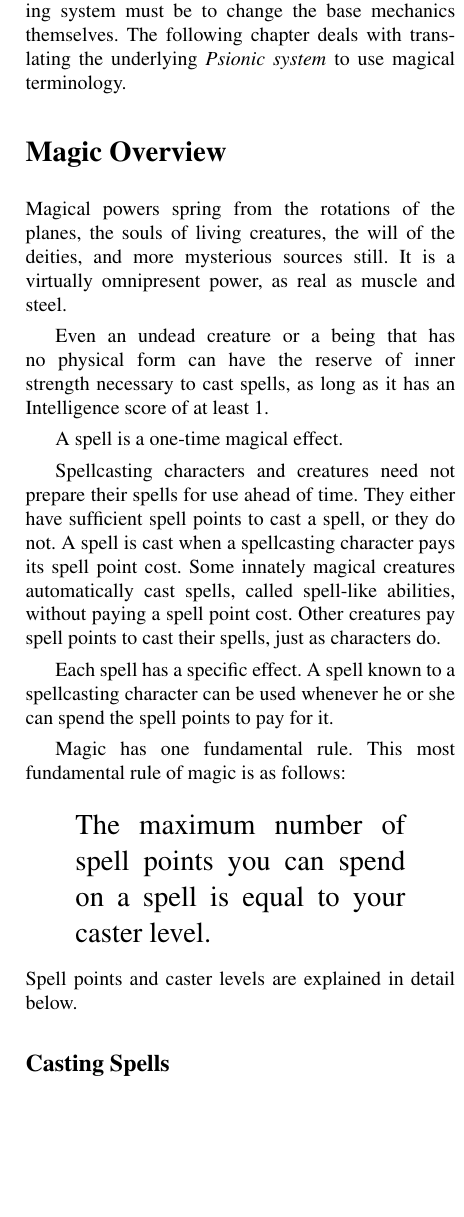
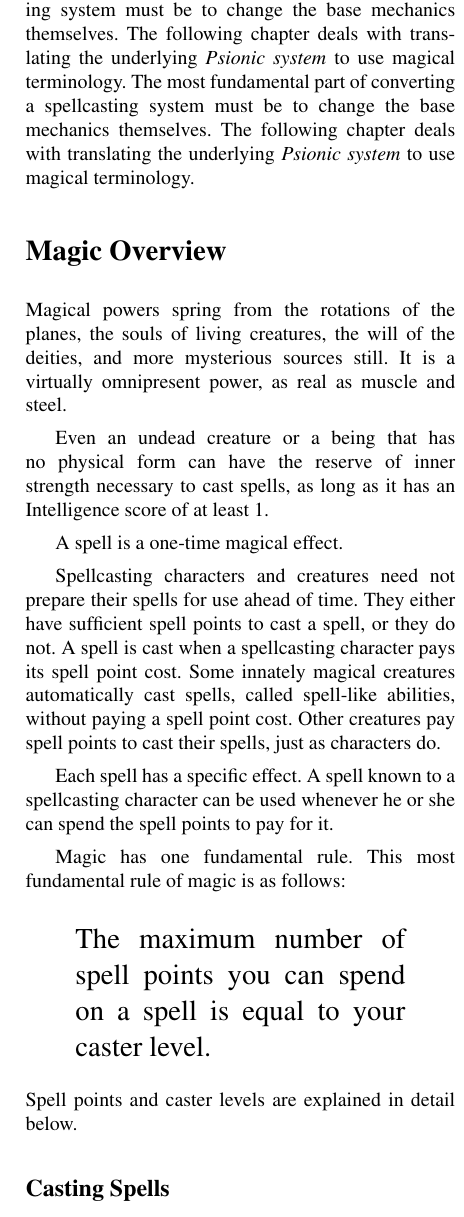
Before and after one commit to Ernir/VancianToPsionics, a LaTeX document (VancianToPsionics.tex, which reads Chapter1SpellcastingSystem/_Chapter1SpellcastingSystem.tex): part of one column of page 13 of 348, cut so that both start at the same text, the shorter picture padded with empty space. Compiled offline with pdfLaTeX.

```diff
--- a/Chapter1SpellcastingSystem/_Chapter1SpellcastingSystem.tex
+++ b/Chapter1SpellcastingSystem/_Chapter1SpellcastingSystem.tex
@@ -1,3 +1,4 @@
+The most fundamental part of converting a spellcasting system must be to change the base mechanics themselves. The following chapter deals with translating the underlying \emph{Psionic system} to use magical terminology.
 
 \section{Magic Overview}
 \label{sec:MagicOverview}
@@ -20,7 +21,7 @@
 
 Magic has one fundamental rule. This most fundamental rule of magic is as follows:
 \begin{quote}
-\Large{The maximum number of spell points you can spend on a spell is equal to your caster level.}
+\Large The maximum number of spell points you can spend on a spell is equal to your caster level.
 \end{quote}
 Spell points and caster levels are explained in detail below.
 \subsection{Casting Spells}
```
Also changed, not shown: Chapter1SpellcastingSystem/_Chapter1SpellcastingSystem.tex (6 more changed lines).
